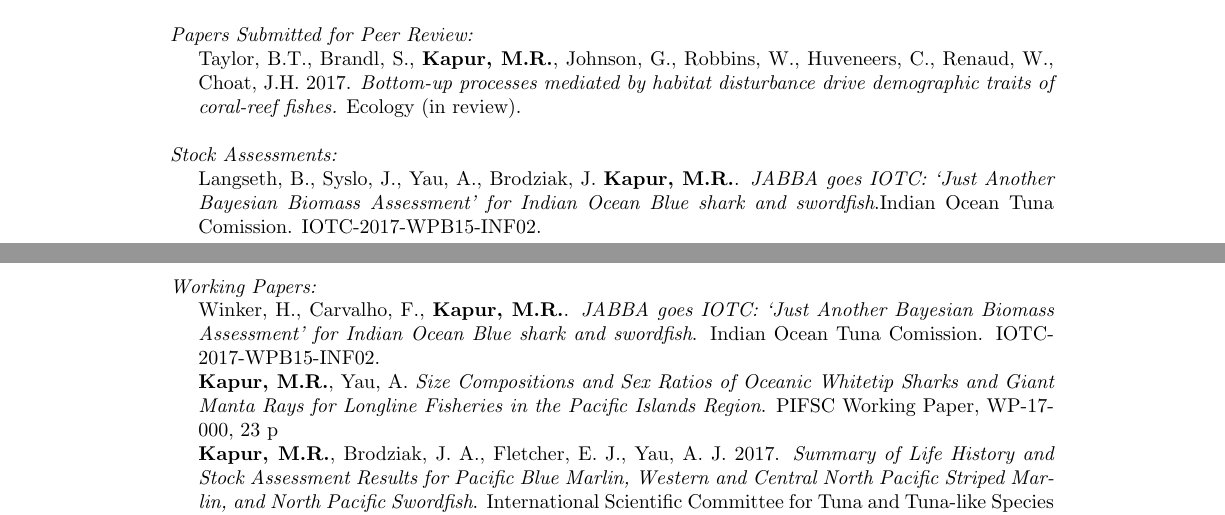
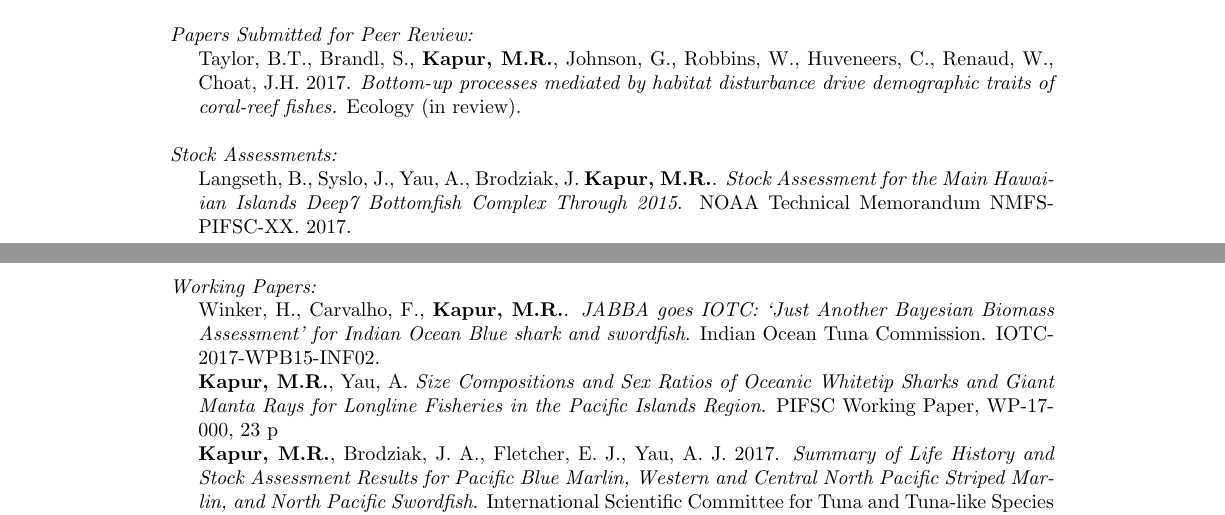
Before and after one commit to mkapur/cv, a LaTeX CV (CV_Latex.tex): two parts of pages 1 and 2 of 2, joined at a grey line, cut so that both start at the same text. Compiled offline with pdfLaTeX.

Commit message:
Add files via upload

```diff
--- a/CV_Latex.tex
+++ b/CV_Latex.tex
@@ -67,11 +67,11 @@
 \textit{Bottom-up processes mediated by habitat disturbance drive demographic traits of coral-reef fishes.} Ecology (in review).\newline
 
 \noindent \textit{Stock Assessments:}\newline
-\hangindent=0.5cm \noindent Langseth, B., Syslo, J., Yau, A., Brodziak, J. \textbf{Kapur, M.R.}. \textit{JABBA goes IOTC: ‘Just Another Bayesian Biomass Assessment’ for Indian Ocean Blue shark and swordfish}.Indian Ocean Tuna Comission. IOTC-2017-WPB15-INF02.  \newline
+\hangindent=0.5cm \noindent Langseth, B., Syslo, J., Yau, A., Brodziak, J. \textbf{Kapur, M.R.}. \textit{Stock Assessment for the Main Hawaiian Islands Deep7 Bottomfish Complex Through 2015}. NOAA Technical Memorandum NMFS-PIFSC-XX. 2017.  \newline
 
 
 \noindent \textit{Working Papers:}\newline
-\hangindent=0.5cm \noindent Winker, H., Carvalho, F., \textbf{Kapur, M.R.}. \textit{JABBA goes IOTC: ‘Just Another Bayesian Biomass Assessment’ for Indian Ocean Blue shark and swordfish}. Indian Ocean Tuna Comission. IOTC-2017-WPB15-INF02.  \newline
+\hangindent=0.5cm \noindent Winker, H., Carvalho, F., \textbf{Kapur, M.R.}. \textit{JABBA goes IOTC: ‘Just Another Bayesian Biomass Assessment’ for Indian Ocean Blue shark and swordfish}. Indian Ocean Tuna Commission. IOTC-2017-WPB15-INF02.  \newline
 \hangindent=0.5cm \noindent  \textbf{Kapur, M.R.}, Yau, A. \textit{Size Compositions and Sex Ratios of Oceanic Whitetip Sharks and Giant Manta Rays for Longline Fisheries in the Pacific Islands Region}.  PIFSC Working Paper, WP-17- 000, 23 p  \newline
 \hangindent=0.5cm \noindent  \textbf{Kapur, M.R.},  Brodziak, J. A., Fletcher, E. J., Yau, A. J. 2017. \textit{Summary of Life History and Stock Assessment Results for Pacific Blue Marlin, Western and Central North Pacific Striped Marlin, and North Pacific Swordfish}. International Scientific Committee for Tuna and Tuna-like Species in the North Pacific Ocean. PIFSC Working Paper, WP-17-004, 50 p. doi:10.7289/V5/WP-PIFSC-17-004. Available at: http://www.pifsc.noaa.gov/library/pubs/WP-17-004.pdf \newline
 \hangindent=0.5cm \noindent  Sculley, M. S., Brodziak, J. A., Yau, A. J., \textbf{Kapur, M.R.}.  \textit{An Exploratory Analysis of Trends in Swordfish (Xiphias gladius) Length Composition Data from the Hawaiian Longline Fishery.} International Scientific Committee for Tuna and Tuna-like Species in the North Pacific Ocean. Keelung, Taiwan. PIFSC Working Paper, WP-17-002, 48 p. doi:10.7289/V5/WP-PIFSC-17-002. \\
```
Also changed, not shown: CV_Latex.pdf.
